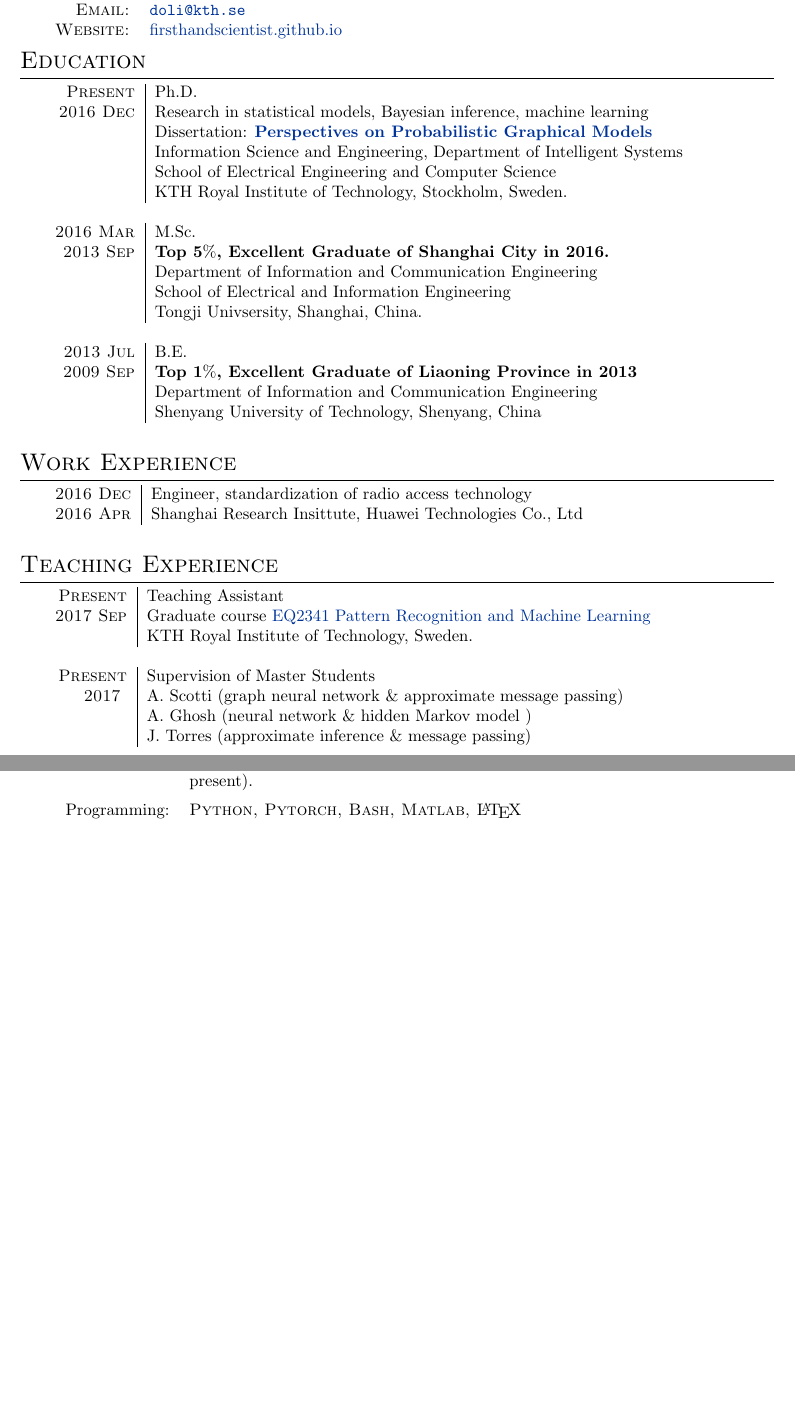
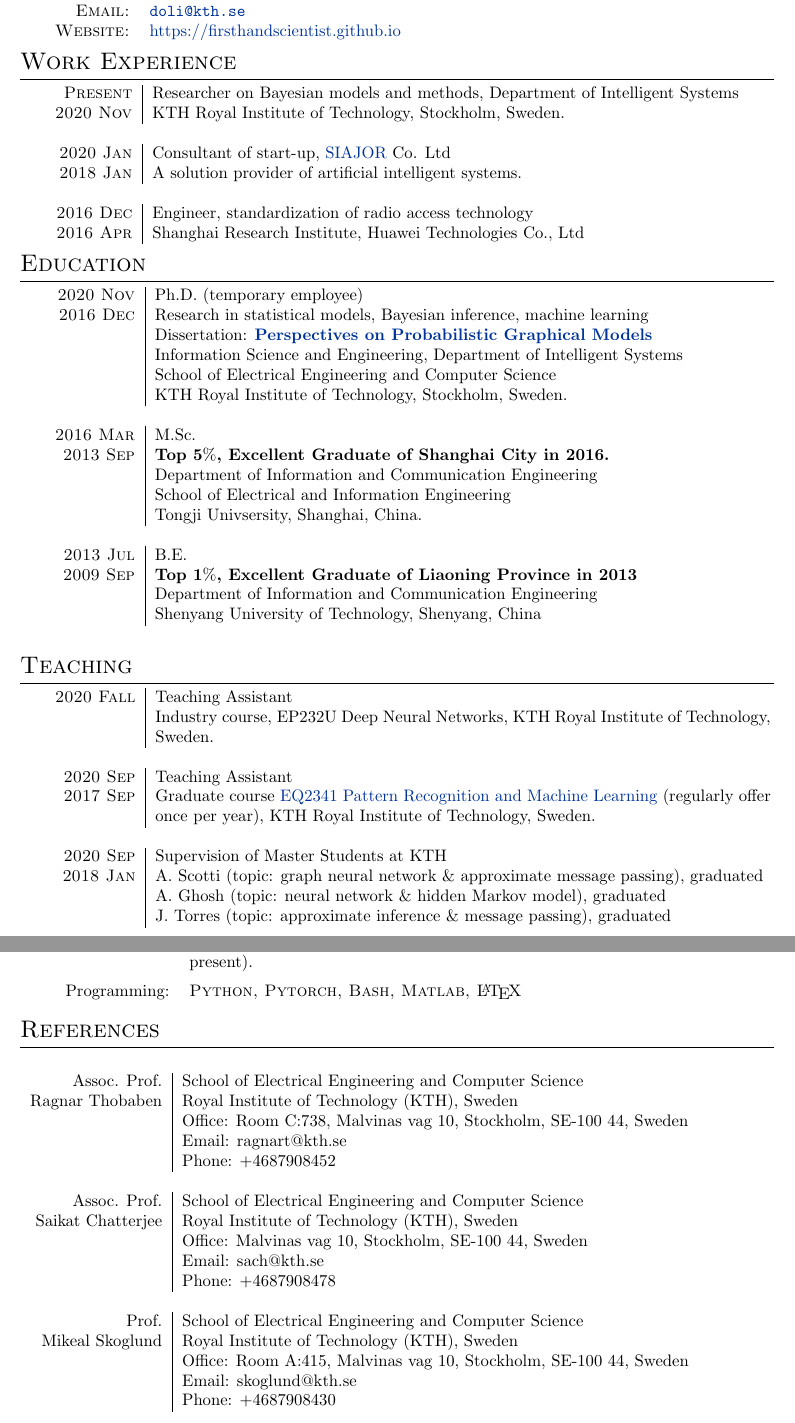
Before and after one commit to FirstHandScientist/dong.github.io, a LaTeX CV (assets/cv/cv_Dong.tex): two parts of pages 1 and 3 of 3 before the commit and two parts of pages 1 and 4 of 4 after it, joined at a grey line, cut so that both start at the same text, the shorter picture padded with empty space. Compiled offline with pdfLaTeX.

Commit message:
update main page

```diff
--- a/assets/cv/cv_Dong.tex
+++ b/assets/cv/cv_Dong.tex
@@ -88,10 +88,30 @@
 
 \begin{tabular}{rl}
   \textsc{Address:} & Malvinas Vag 10, Stockholm, Sweden \\
+  \textsc{Phone:} & +460767103249 \\
   \textsc{Email:} & \href{mailto:doli@kth.se}{\nolinkurl{doli@kth.se}} \\
   % \textsc{Google Scholar:} & \href{https://scholar.google.com/citations?user=eK9LoQMAAAAJ&hl=en}{\aiGoogleScholar}\\
-  \textsc{Website:} & \href{https://firsthandscientist.github.io}{firsthandscientist.github.io}\\
+  \textsc{Website:} & \href{https://firsthandscientist.github.io}{https://firsthandscientist.github.io}\\
 \end{tabular}
+
+% ----------------------------------------------------------------------------------------
+%	Work
+% ----------------------------------------------------------------------------------------
+
+\section{Work Experience}
+\begin{tabular}{r|p{13cm}}
+  \textsc{Present}  & Researcher on Bayesian models and methods, Department of Intelligent Systems \\
+  \textsc{2020 Nov}  & KTH Royal Institute of Technology, Stockholm, Sweden.\\
+  \multicolumn{2}{c}{} \\
+
+  \textsc{2020 Jan}  & Consultant of start-up, \href{http://www.siajor.com/}{SIAJOR} Co. Ltd \\
+  \textsc{2018 Jan}  & A solution provider of artificial intelligent systems. \\
+  \multicolumn{2}{c}{} \\
+
+  \textsc{2016 Dec}  & Engineer, standardization of radio access technology  \\
+  \textsc{2016 Apr}  & Shanghai Research Institute, Huawei Technologies Co., Ltd \\
+\end{tabular}
+
 
 % ----------------------------------------------------------------------------------------
 % EDUCATION
@@ -101,9 +121,9 @@
 
 \begin{tabular}{r|p{13cm}}
 
-  \textsc{Present} 	& Ph.D. \\
+  \textsc{2020 Nov} 	& Ph.D. (temporary employee)\\
   \textsc{2016 Dec} 	& {Research in statistical models, Bayesian inference, machine learning} \\
-                    & {Dissertation: \href{http://kth.diva-portal.org/smash/get/diva2:1476655/FULLTEXT02.pdf}{\textbf{Perspectives on Probabilistic Graphical Models}}} \\
+                    & {Dissertation: \href{http://urn.kb.se/resolve?urn=urn:nbn:se:kth:diva-284140}{\textbf{Perspectives on Probabilistic Graphical Models}}} \\
                     & { Information Science and Engineering, Department of Intelligent Systems
                       } \\
                     & {School of Electrical Engineering and Computer Science} \\
@@ -129,35 +149,21 @@
 
 \end{tabular}
 
-% ----------------------------------------------------------------------------------------
-%	EDUCATION
-% ----------------------------------------------------------------------------------------
 
-\section{Work Experience}
-
+\section{Teaching}
 \begin{tabular}{r|p{13cm}}
-
-  \textsc{2016 Dec}  & Engineer, standardization of radio access technology  \\
-  \textsc{2016 Apr}  & Shanghai Research Insittute, Huawei Technologies Co., Ltd \\
+  \textsc{2020 Fall}  & Teaching Assistant \\
+                      & Industry course, {EP232U Deep Neural Networks}, KTH Royal Institute of Technology, Sweden.\\
   \multicolumn{2}{c}{} \\
 
-\end{tabular}
-
-\section{Teaching Experience}
-\begin{tabular}{r|p{13cm}}
-
-  \textsc{Present}  & Teaching Assistant \\
-  \textsc{2017 Sep}  & Graduate course \href{https://www.kth.se/student/kurser/kurs/EQ2341?l=en}{EQ2341 Pattern Recognition and Machine Learning} \\
-                    & KTH Royal Institute of Technology, Sweden.\\
-
+  \textsc{2020 Sep}  & Teaching Assistant \\
+  \textsc{2017 Sep}  & Graduate course \href{https://www.kth.se/student/kurser/kurs/EQ2341?l=en}{EQ2341 Pattern Recognition and Machine Learning} (regularly offer once per year), KTH Royal Institute of Technology, Sweden.\\
   \multicolumn{2}{c}{} \\
 
   % ------------------------------------------------
-  \textsc{Present}  & Supervision of Master Students \\
-  \textsc{2017 }  & A. Scotti (graph neural network \& approximate message passing) \\
-                    & A. Ghosh (neural network \& hidden Markov model ) \\
-                    & J. Torres (approximate inference \& message passing)\\
-
-
+  \textsc{2020 Sep}  & Supervision of Master Students at KTH \\
+  \textsc{2018 Jan}  & A. Scotti (topic: graph neural network \& approximate message passing), graduated \\
+                      & A. Ghosh (topic: neural network \& hidden Markov model), graduated \\
+                      & J. Torres (topic: approximate inference \& message passing), graduated
 \end{tabular}
 
@@ -426,3 +432,31 @@ Machine learning, Bayesian inference, optimization, signal processing, and their
 	Programming:       & \textsc{Python, Pytorch, Bash, Matlab, \LaTeX}  \vspace{5pt}\\
 \end{tabular}
 
+    %     ----------------------------------------------------------------------------------------
+    %     REFEREE
+    %     ----------------------------------------------------------------------------------------
+\section{References}
+\begin{longtable}[H]{r|p{13.5cm}}
+  Assoc. Prof. & School of Electrical Engineering and Computer Science\\
+  Ragnar Thobaben &Royal Institute of Technology (KTH), Sweden \\
+   & Office: Room C:738, Malvinas vag 10, Stockholm, SE-100 44, Sweden \\
+               & Email: ragnart@kth.se \\
+               & Phone: +4687908452 \\
+
+  \multicolumn{2}{c}{} \\
+    Assoc. Prof. & School of Electrical Engineering and Computer Science\\
+ Saikat Chatterjee &Royal Institute of Technology (KTH), Sweden \\
+   & Office: Malvinas vag 10, Stockholm, SE-100 44, Sweden \\
+               & Email: sach@kth.se \\
+               & Phone: +4687908478 \\
+
+  \multicolumn{2}{c}{} \\
+
+  Prof.  & School of Electrical Engineering and Computer Science \\
+  Mikeal Skoglund &Royal Institute of Technology (KTH), Sweden \\
+   & Office: Room A:415, Malvinas vag 10, Stockholm, SE-100 44, Sweden \\
+               & Email: skoglund@kth.se \\
+               & Phone: +4687908430 \\
+
+  \multicolumn{2}{c}{} \\
+  Prof. & School of Electronics and Information Engineering \\
@@ -429,3 +467,6 @@ Machine learning, Bayesian inference, optimization, signal processing, and their
+\end{longtable}
+
+
 
 \end{document}
 %%% Local Variables:
```
Also changed, not shown: assets/cv/cv_Dong.pdf, assets/cv/cv_Dong.tex (8 more changed lines), 5 other files. Lines whose indentation alone changed are shown as unchanged.
